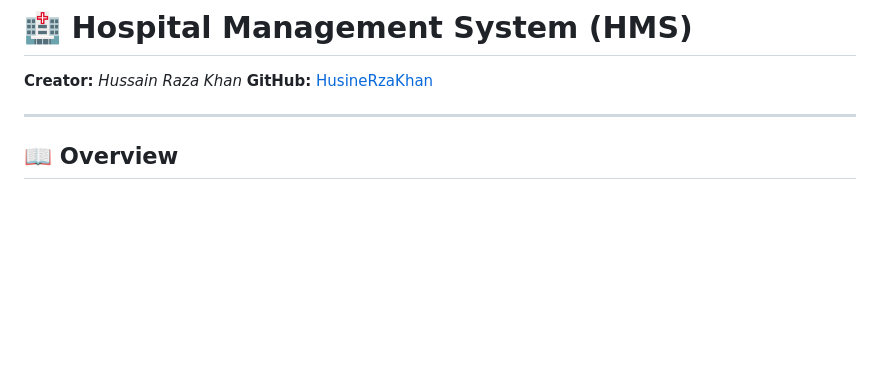
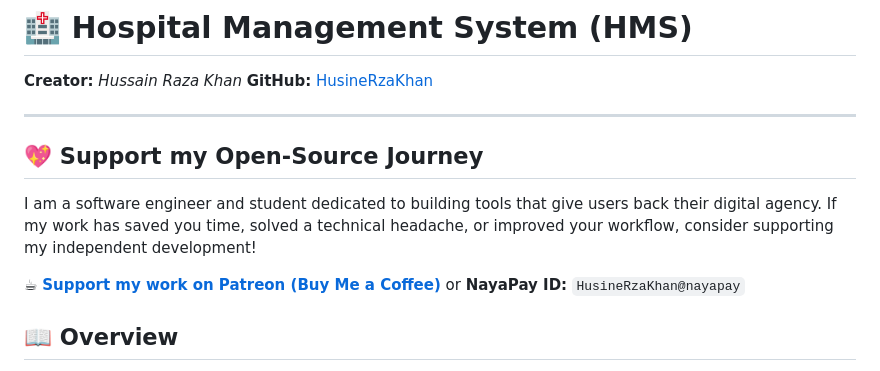
Before and after one commit to HusineRzaKhan/Hospital_Management_System, a Markdown page: README.md, the part around the change. Drawn GitHub-style; blank space fills up the shorter version.

Commit message:
Add support section to README
Added a section to support the open-source journey and included links for donations.

```diff
--- a/README.md
+++ b/README.md
@@ -4,6 +4,14 @@
 **GitHub:** [HusineRzaKhan](https://github.com/HusineRzaKhan)
 
 ---
+
+## 💖 Support my Open-Source Journey
+
+I am a software engineer and student dedicated to building tools that give users back their digital agency. If my work has saved you time, solved a technical headache, or improved your workflow, consider supporting my independent development!
+
+☕ **[Support my work on Patreon (Buy Me a Coffee)](https://patreon.com/HussainRazaKhan)** or
+    **NayaPay ID:** `HusineRzaKhan@nayapay`
+
 
 ## 📖 Overview
 
```
